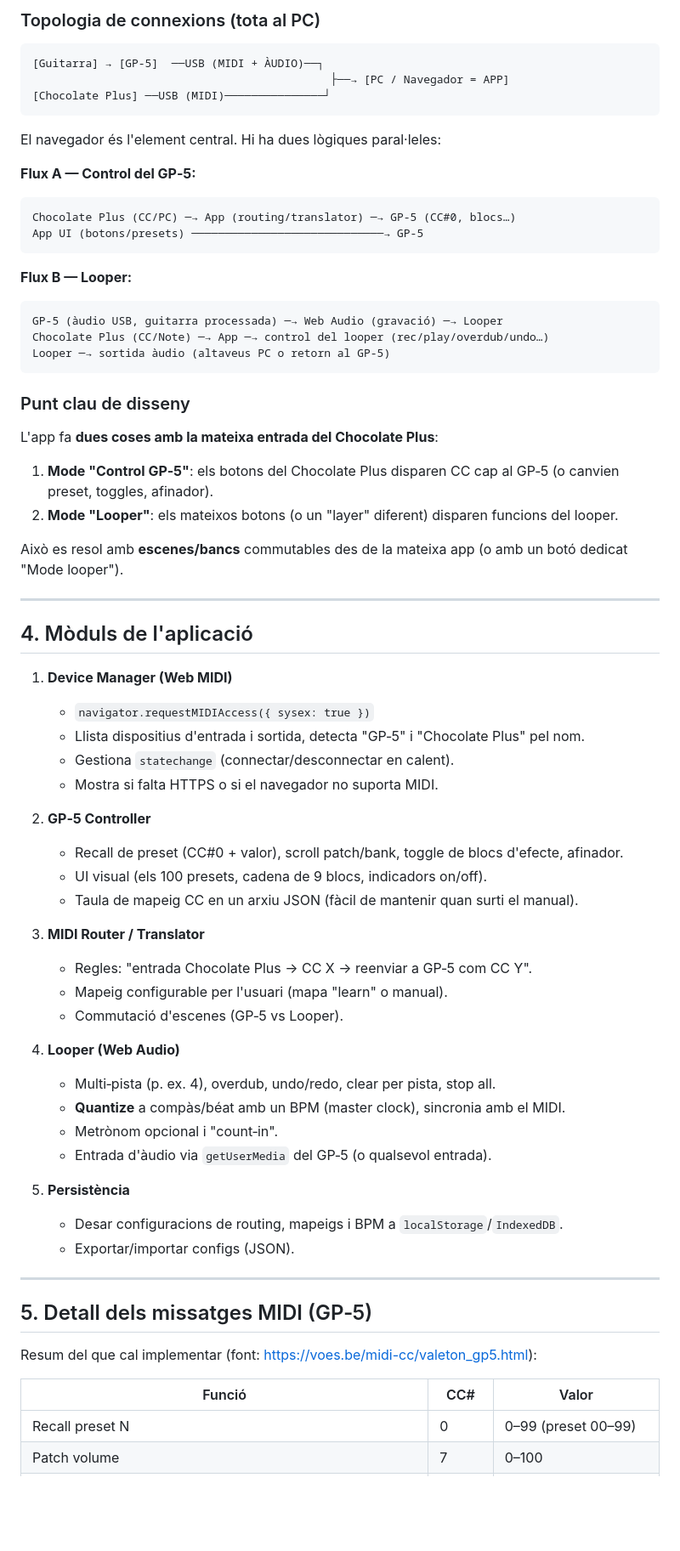
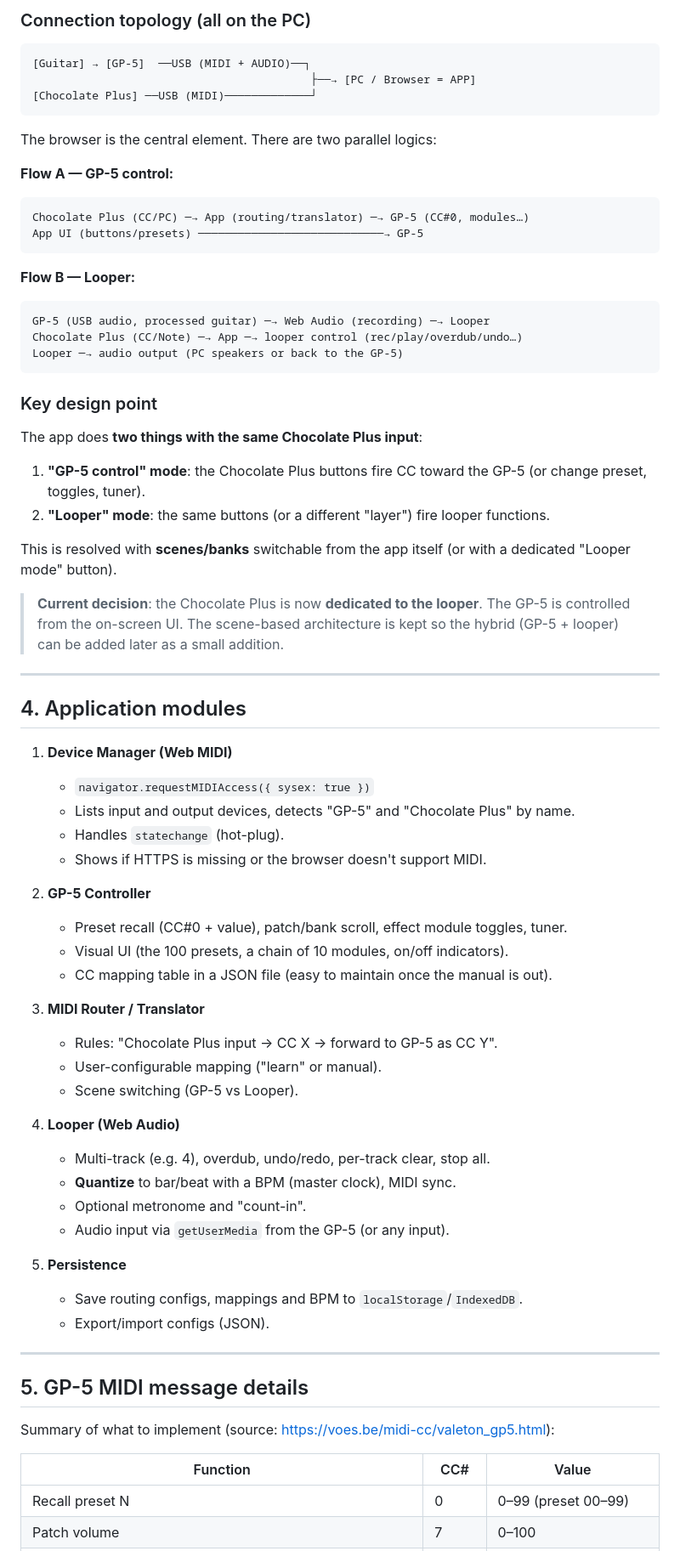
Before and after one commit to cdelcollado/buccles-gp-5, a Markdown page: README.md, the part around one of its changes. Shown at 85% size. GitHub-like rendering; blank space fills up the shorter version.

Commit message:
docs: translate README to English and rename phase docs (phase-0, phase-1)

````diff
--- a/README.md
+++ b/README.md
@@ -56,71 +56,73 @@ Tot funciona al navegador amb dues APIs estàndard: **Web MIDI API** i **Web Aud
 
-### Topologia de connexions (tota al PC)
+### Connection topology (all on the PC)
 
 ```
-[Guitarra] → [GP-5]  ──USB (MIDI + ÀUDIO)──┐
-                                             ├──→ [PC / Navegador = APP]
-[Chocolate Plus] ──USB (MIDI)───────────────┘
+[Guitar] → [GP-5]  ──USB (MIDI + AUDIO)──┐
+                                          ├──→ [PC / Browser = APP]
+[Chocolate Plus] ──USB (MIDI)─────────────┘
 ```
 
-El navegador és l'element central. Hi ha dues lògiques paral·leles:
+The browser is the central element. There are two parallel logics:
 
-**Flux A — Control del GP‑5:**
+**Flow A — GP-5 control:**
 ```
-Chocolate Plus (CC/PC) ─→ App (routing/translator) ─→ GP-5 (CC#0, blocs…)
-App UI (botons/presets) ─────────────────────────────→ GP-5
+Chocolate Plus (CC/PC) ─→ App (routing/translator) ─→ GP-5 (CC#0, modules…)
+App UI (buttons/presets) ────────────────────────────→ GP-5
 ```
 
-**Flux B — Looper:**
+**Flow B — Looper:**
 ```
-GP-5 (àudio USB, guitarra processada) ─→ Web Audio (gravació) ─→ Looper
-Chocolate Plus (CC/Note) ─→ App ─→ control del looper (rec/play/overdub/undo…)
-Looper ─→ sortida àudio (altaveus PC o retorn al GP-5)
+GP-5 (USB audio, processed guitar) ─→ Web Audio (recording) ─→ Looper
+Chocolate Plus (CC/Note) ─→ App ─→ looper control (rec/play/overdub/undo…)
+Looper ─→ audio output (PC speakers or back to the GP-5)
 ```
 
-### Punt clau de disseny
-L'app fa **dues coses amb la mateixa entrada del Chocolate Plus**:
-1. **Mode "Control GP‑5"**: els botons del Chocolate Plus disparen CC cap al GP‑5 (o canvien preset, toggles, afinador).
-2. **Mode "Looper"**: els mateixos botons (o un "layer" diferent) disparen funcions del looper.
+### Key design point
+The app does **two things with the same Chocolate Plus input**:
+1. **"GP-5 control" mode**: the Chocolate Plus buttons fire CC toward the GP-5 (or change preset, toggles, tuner).
+2. **"Looper" mode**: the same buttons (or a different "layer") fire looper functions.
 
-Això es resol amb **escenes/bancs** commutables des de la mateixa app (o amb un botó dedicat "Mode looper").
+This is resolved with **scenes/banks** switchable from the app itself (or with a dedicated "Looper mode" button).
+
+> **Current decision**: the Chocolate Plus is now **dedicated to the looper**. The GP-5 is controlled from the on-screen UI. The scene-based architecture is kept so the hybrid (GP-5 + looper) can be added later as a small addition.
 
 ---
 
-## 4. Mòduls de l'aplicació
+## 4. Application modules
 
 1. **Device Manager (Web MIDI)**
    - `navigator.requestMIDIAccess({ sysex: true })`
-   - Llista dispositius d'entrada i sortida, detecta "GP‑5" i "Chocolate Plus" pel nom.
-   - Gestiona `statechange` (connectar/desconnectar en calent).
-   - Mostra si falta HTTPS o si el navegador no suporta MIDI.
+   - Lists input and output devices, detects "GP-5" and "Chocolate Plus" by name.
+   - Handles `statechange` (hot-plug).
+   - Shows if HTTPS is missing or the browser doesn't support MIDI.
 
-2. **GP‑5 Controller**
-   - Recall de preset (CC#0 + valor), scroll patch/bank, toggle de blocs d'efecte, afinador.
-   - UI visual (els 100 presets, cadena de 9 blocs, indicadors on/off).
-   - Taula de mapeig CC en un arxiu JSON (fàcil de mantenir quan surti el manual).
+2. **GP-5 Controller**
+   - Preset recall (CC#0 + value), patch/bank scroll, effect module toggles, tuner.
+   - Visual UI (the 100 presets, a chain of 10 modules, on/off indicators).
+   - CC mapping table in a JSON file (easy to maintain once the manual is out).
 
 3. **MIDI Router / Translator**
-   - Regles: "entrada Chocolate Plus → CC X → reenviar a GP‑5 com CC Y".
-   - Mapeig configurable per l'usuari (mapa "learn" o manual).
-   - Commutació d'escenes (GP‑5 vs Looper).
+   - Rules: "Chocolate Plus input → CC X → forward to GP-5 as CC Y".
+   - User-configurable mapping ("learn" or manual).
+   - Scene switching (GP-5 vs Looper).
 
 4. **Looper (Web Audio)**
-   - Multi‑pista (p. ex. 4), overdub, undo/redo, clear per pista, stop all.
-   - **Quantize** a compàs/béat amb un BPM (master clock), sincronia amb el MIDI.
-   - Metrònom opcional i "count‑in".
-   - Entrada d'àudio via `getUserMedia` del GP‑5 (o qualsevol entrada).
+   - Multi-track (e.g. 4), overdub, undo/redo, per-track clear, stop all.
+   - **Quantize** to bar/beat with a BPM (master clock), MIDI sync.
+   - Optional metronome and "count-in".
+   - Audio input via `getUserMedia` from the GP-5 (or any input).
 
-5. **Persistència**
-   - Desar configuracions de routing, mapeigs i BPM a `localStorage`/`IndexedDB`.
-   - Exportar/importar configs (JSON).
+5. **Persistence**
+   - Save routing configs, mappings and BPM to `localStorage`/`IndexedDB`.
+   - Export/import configs (JSON).
 
 ---
 
-## 5. Detall dels missatges MIDI (GP‑5)
+## 5. GP-5 MIDI message details
 
-Resum del que cal implementar (font: <https://voes.be/midi-cc/valeton_gp5.html>):
+Summary of what to implement (source: <https://voes.be/midi-cc/valeton_gp5.html>):
 
-| Funció | CC# | Valor |
+| Function | CC# | Value |
 |---|---|---|
 | Recall preset N | 0 | 0–99 (preset 00–99) |
 | Patch volume | 7 | 0–100 |
````
Also changed, not shown: other parts of README.md (+89 -89 lines), docs/phase-0.md (renamed from docs/fase-0.md), docs/phase-1.md (renamed from docs/fase-1.md).
